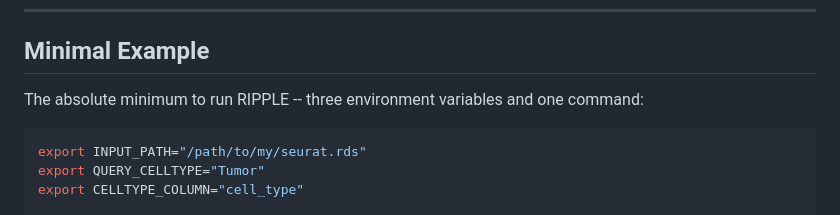
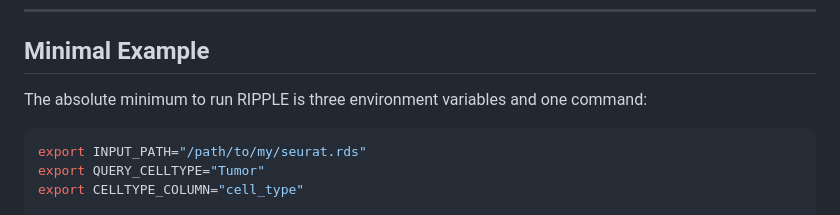
Before and after one commit to Maier-Lab/RIPPLE, a Markdown page: README.md, the part around the change. Rendered like a GitHub page.

Commit message:
Fix grammatical error in README minimal example section

````diff
--- a/README.md
+++ b/README.md
@@ -96,7 +96,7 @@ pip install torch numpy scipy
 
 ## Minimal Example
 
-The absolute minimum to run RIPPLE -- three environment variables and one command:
+The absolute minimum to run RIPPLE is three environment variables and one command:
 
 ```bash
 export INPUT_PATH="/path/to/my/seurat.rds"
````
